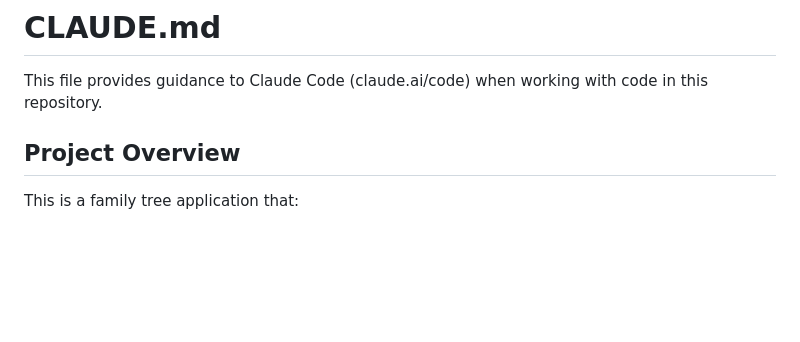
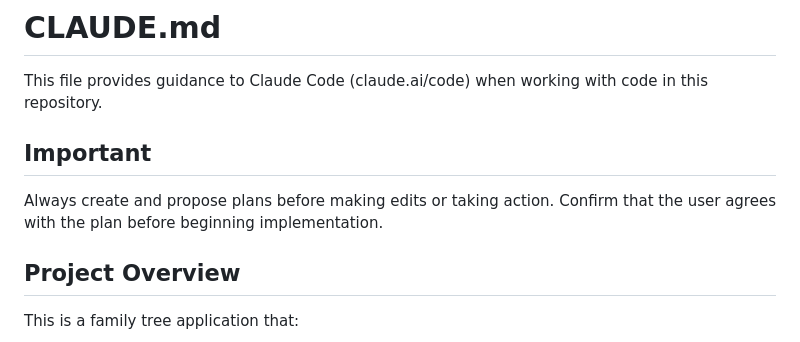
Before and after one commit to nikomatsakis/www.family-tree, a Markdown page: CLAUDE.md, the part around the change. Drawn GitHub-style; blank space fills up the shorter version.

Commit message:
docs: Add planning requirement to CLAUDE.md
Add important instruction for Claude Code to always create and propose
plans before making edits or taking action, and to confirm user agreement
before beginning implementation.

🤖 Generated with [Claude Code](https://claude.ai/code)

Co-Authored-By: Claude <noreply@anthropic.com>

```diff
--- a/CLAUDE.md
+++ b/CLAUDE.md
@@ -1,6 +1,10 @@
 # CLAUDE.md
 
 This file provides guidance to Claude Code (claude.ai/code) when working with code in this repository.
+
+## Important
+
+Always create and propose plans before making edits or taking action. Confirm that the user agrees with the plan before beginning implementation.
 
 ## Project Overview
 
```
